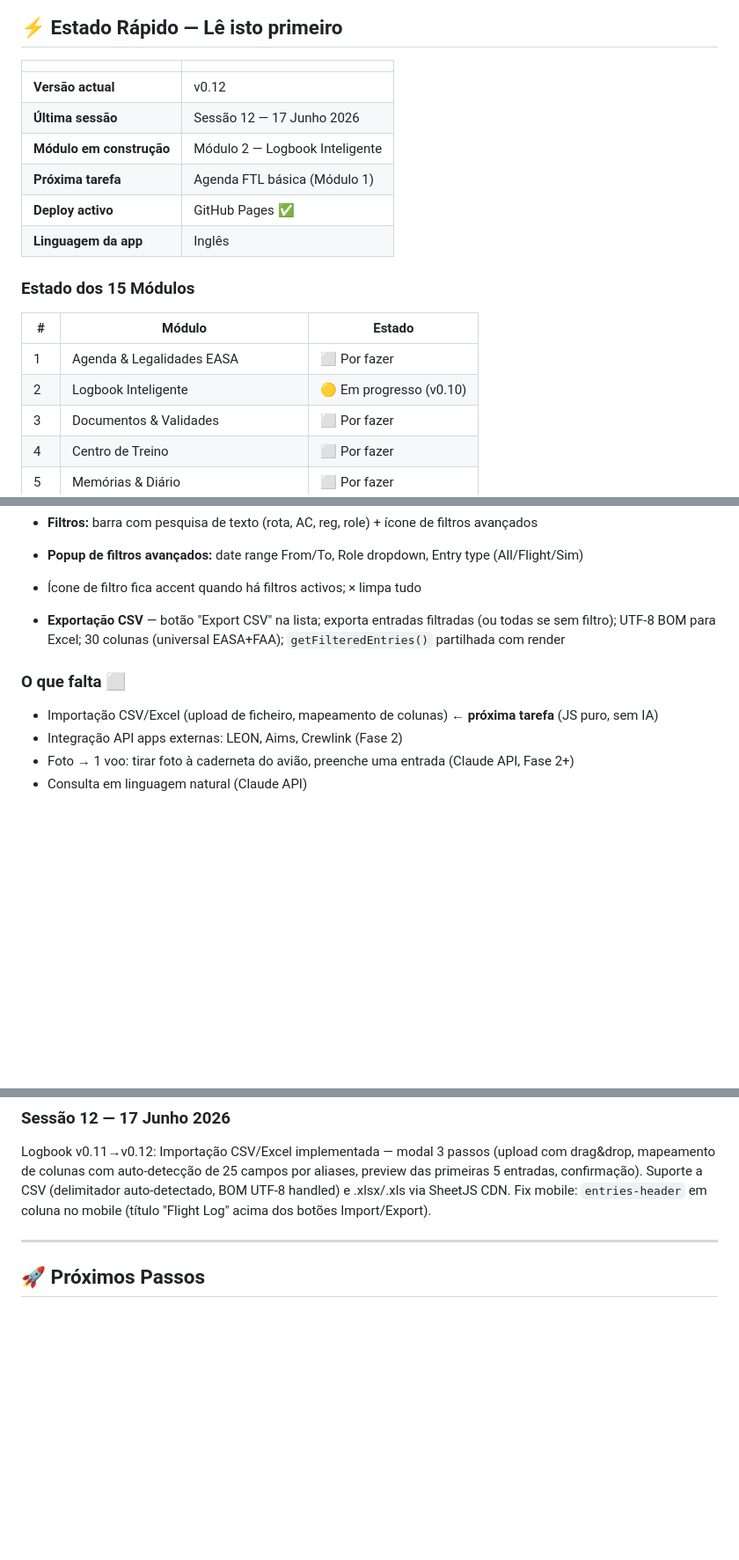
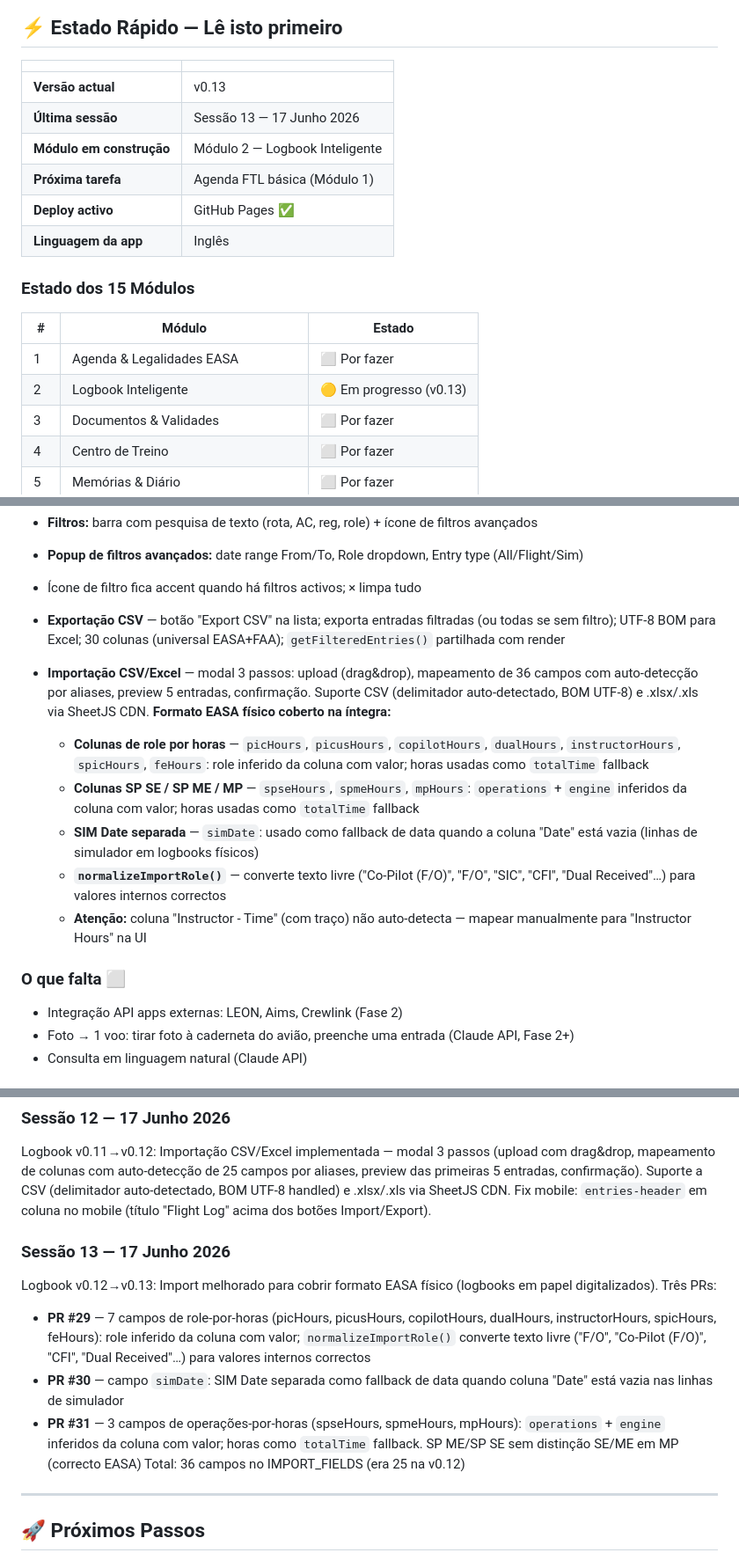
Before and after one commit to pilot-xls/pilotassistante, a Markdown page: CLAUDE.md, 3 parts joined by grey strips. Shown at 88% size. GitHub-like rendering; blank space fills up the shorter version.

Commit message:
docs: update CLAUDE.md for session 13 (v0.13)
Co-Authored-By: Claude Sonnet 4.6 <noreply@anthropic.com>
Claude-Session: https://claude.ai/code/session_01CKcizEB2obGtojVmct7TCD

```diff
--- a/CLAUDE.md
+++ b/CLAUDE.md
@@ -8,8 +8,8 @@
 
 | | |
 |---|---|
-| **Versão actual** | v0.12 |
-| **Última sessão** | Sessão 12 — 17 Junho 2026 |
+| **Versão actual** | v0.13 |
+| **Última sessão** | Sessão 13 — 17 Junho 2026 |
 | **Módulo em construção** | Módulo 2 — Logbook Inteligente |
 | **Próxima tarefa** | Agenda FTL básica (Módulo 1) |
 | **Deploy activo** | GitHub Pages ✅ |
@@ -20,7 +20,7 @@
 | # | Módulo | Estado |
 |---|---|---|
 | 1 | Agenda & Legalidades EASA | ⬜ Por fazer |
-| 2 | Logbook Inteligente | 🟡 Em progresso (v0.10) |
+| 2 | Logbook Inteligente | 🟡 Em progresso (v0.13) |
 | 3 | Documentos & Validades | ⬜ Por fazer |
 | 4 | Centro de Treino | ⬜ Por fazer |
 | 5 | Memórias & Diário | ⬜ Por fazer |
@@ -183,9 +183,15 @@ pilotassistante/
 
 - **Exportação CSV** — botão "Export CSV" na lista; exporta entradas filtradas (ou todas se sem filtro); UTF-8 BOM para Excel; 30 colunas (universal EASA+FAA); `getFilteredEntries()` partilhada com render
 
+- **Importação CSV/Excel** — modal 3 passos: upload (drag&drop), mapeamento de 36 campos com auto-detecção por aliases, preview 5 entradas, confirmação. Suporte CSV (delimitador auto-detectado, BOM UTF-8) e .xlsx/.xls via SheetJS CDN. **Formato EASA físico coberto na íntegra:**
+  - **Colunas de role por horas** — `picHours`, `picusHours`, `copilotHours`, `dualHours`, `instructorHours`, `spicHours`, `feHours`: role inferido da coluna com valor; horas usadas como `totalTime` fallback
+  - **Colunas SP SE / SP ME / MP** — `spseHours`, `spmeHours`, `mpHours`: `operations` + `engine` inferidos da coluna com valor; horas usadas como `totalTime` fallback
+  - **SIM Date separada** — `simDate`: usado como fallback de data quando a coluna "Date" está vazia (linhas de simulador em logbooks físicos)
+  - **`normalizeImportRole()`** — converte texto livre ("Co-Pilot (F/O)", "F/O", "SIC", "CFI", "Dual Received"…) para valores internos correctos
+  - **Atenção:** coluna "Instructor - Time" (com traço) não auto-detecta — mapear manualmente para "Instructor Hours" na UI
+
 ### O que falta ⬜
 
-- Importação CSV/Excel (upload de ficheiro, mapeamento de colunas) ← **próxima tarefa** (JS puro, sem IA)
 - Integração API apps externas: LEON, Aims, Crewlink (Fase 2)
 - Foto → 1 voo: tirar foto à caderneta do avião, preenche uma entrada (Claude API, Fase 2+)
 - Consulta em linguagem natural (Claude API)
@@ -415,6 +424,13 @@ Logbook v0.10→v0.11: Quatro iOS Safari / mobile fixes — inputs `type="time"`
 ### Sessão 12 — 17 Junho 2026
 Logbook v0.11→v0.12: Importação CSV/Excel implementada — modal 3 passos (upload com drag&drop, mapeamento de colunas com auto-detecção de 25 campos por aliases, preview das primeiras 5 entradas, confirmação). Suporte a CSV (delimitador auto-detectado, BOM UTF-8 handled) e .xlsx/.xls via SheetJS CDN. Fix mobile: `entries-header` em coluna no mobile (título "Flight Log" acima dos botões Import/Export).
 
+### Sessão 13 — 17 Junho 2026
+Logbook v0.12→v0.13: Import melhorado para cobrir formato EASA físico (logbooks em papel digitalizados). Três PRs:
+- **PR #29** — 7 campos de role-por-horas (picHours, picusHours, copilotHours, dualHours, instructorHours, spicHours, feHours): role inferido da coluna com valor; `normalizeImportRole()` converte texto livre ("F/O", "Co-Pilot (F/O)", "CFI", "Dual Received"…) para valores internos correctos
+- **PR #30** — campo `simDate`: SIM Date separada como fallback de data quando coluna "Date" está vazia nas linhas de simulador
+- **PR #31** — 3 campos de operações-por-horas (spseHours, spmeHours, mpHours): `operations` + `engine` inferidos da coluna com valor; horas como `totalTime` fallback. SP ME/SP SE sem distinção SE/ME em MP (correcto EASA)
+Total: 36 campos no IMPORT_FIELDS (era 25 na v0.12)
+
 ---
 
 ## 🚀 Próximos Passos
```
Also changed, not shown: other parts of CLAUDE.md (+6 -3 lines).
